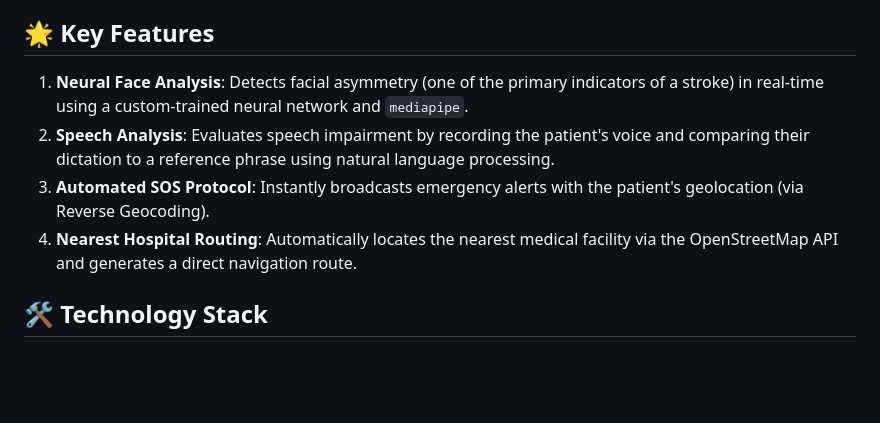
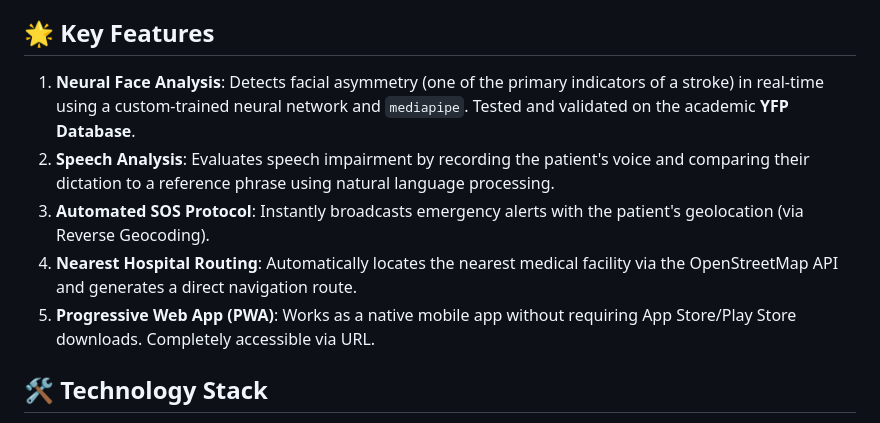
Before and after one commit to Almerek999/StrokeBoget.AI, a Markdown page: README.md, the part around the change. GitHub-like rendering; blank space fills up the shorter version.

```diff
--- a/README.md
+++ b/README.md
@@ -7,10 +7,11 @@ StrokeBoget.AI is an AI-powered web application (leveraging computer vision and
 Upon detecting alarming symptoms, the system automatically and instantly alerts relatives via Email and Telegram, providing them with the exact GPS coordinates, physical address of the patient, and a route to the nearest hospital.
 
 ## 🌟 Key Features
-1. **Neural Face Analysis**: Detects facial asymmetry (one of the primary indicators of a stroke) in real-time using a custom-trained neural network and `mediapipe`.
+1. **Neural Face Analysis**: Detects facial asymmetry (one of the primary indicators of a stroke) in real-time using a custom-trained neural network and `mediapipe`. Tested and validated on the academic **YFP Database**.
 2. **Speech Analysis**: Evaluates speech impairment by recording the patient's voice and comparing their dictation to a reference phrase using natural language processing.
 3. **Automated SOS Protocol**: Instantly broadcasts emergency alerts with the patient's geolocation (via Reverse Geocoding).
 4. **Nearest Hospital Routing**: Automatically locates the nearest medical facility via the OpenStreetMap API and generates a direct navigation route.
+5. **Progressive Web App (PWA)**: Works as a native mobile app without requiring App Store/Play Store downloads. Completely accessible via URL.
 
 ## 🛠 Technology Stack
 - **Backend:** Python, Flask, OpenCV, MediaPipe
```
Also changed, not shown: README_RU.md (+6 -5 lines).
